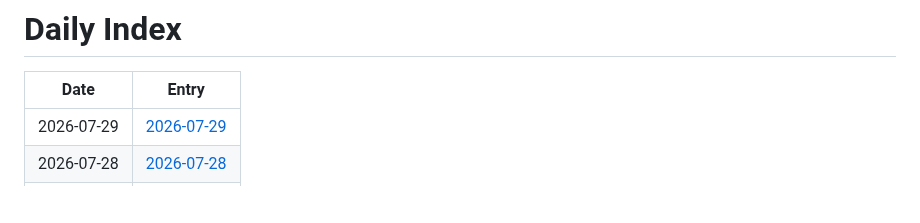
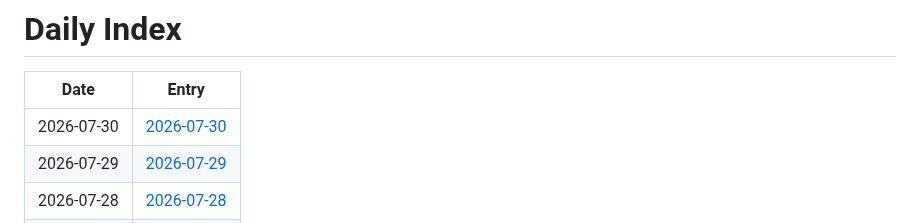
Before and after one commit to jay87406/code-arena, a Markdown page: github-daily-pulse/logs/INDEX.md, the part around the change. Rendered like a GitHub page; blank space fills up the shorter version.

Commit message:
chore: daily pulse update

```diff
--- a/github-daily-pulse/logs/INDEX.md
+++ b/github-daily-pulse/logs/INDEX.md
@@ -2,6 +2,7 @@
 
 | Date | Entry |
 |---|---|
+| 2026-07-30 | [2026-07-30](logs/2026-07/2026-07-30.md) |
 | 2026-07-29 | [2026-07-29](logs/2026-07/2026-07-29.md) |
 | 2026-07-28 | [2026-07-28](logs/2026-07/2026-07-28.md) |
 | 2026-07-27 | [2026-07-27](logs/2026-07/2026-07-27.md) |
```
Also changed, not shown: 1 other file.
